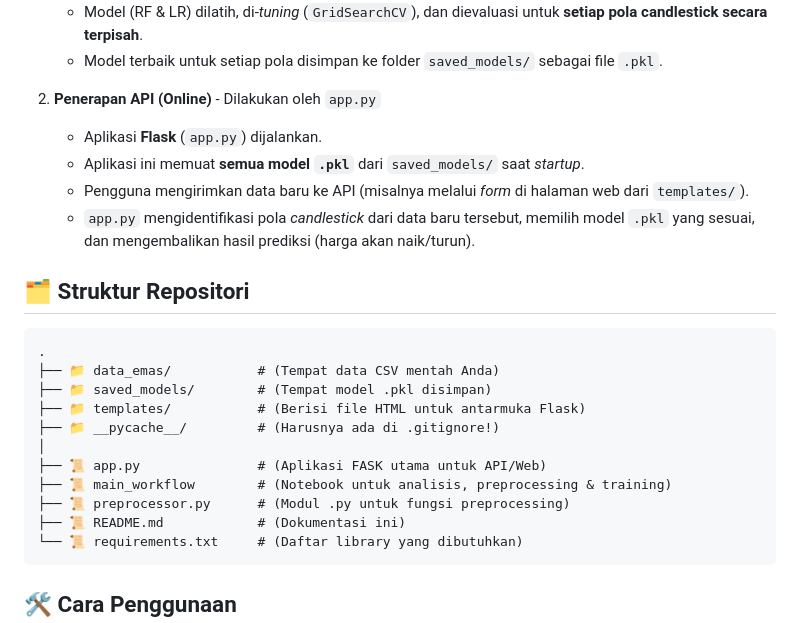
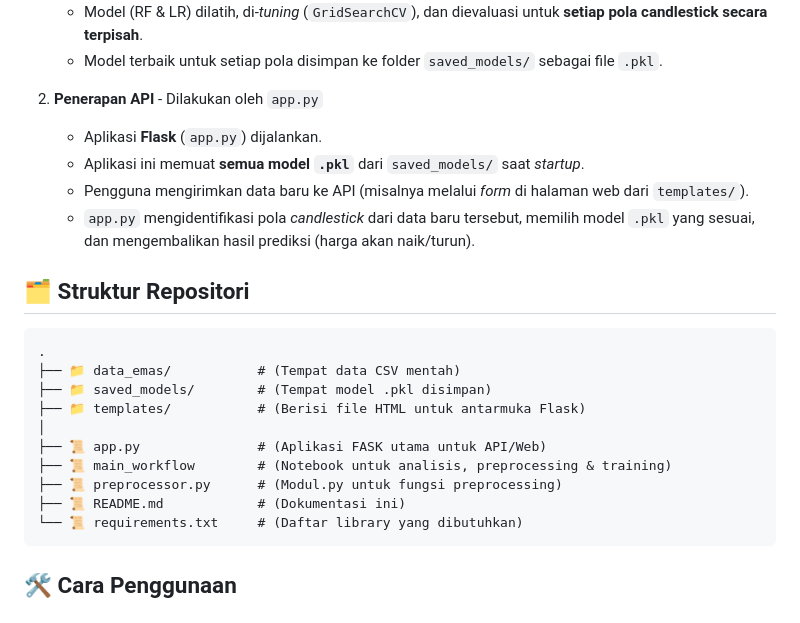
Before and after one commit to danu78umbara-cmd/candlestick-prediction-api, a Markdown page: README.md, the part around the change. GitHub-like rendering.

Commit message:
Fix formatting and wording in README.md

````diff
--- a/README.md
+++ b/README.md
@@ -18,7 +18,7 @@ Proses keseluruhan proyek ini dapat dibagi menjadi dua bagian utama: Pelatihan d
     * Model (RF & LR) dilatih, di-<em>tuning</em> (`GridSearchCV`), dan dievaluasi untuk **setiap pola candlestick secara terpisah**.
     * Model terbaik untuk setiap pola disimpan ke folder `saved_models/` sebagai file `.pkl`.
 
-2.  **Penerapan API (Online)** - Dilakukan oleh `app.py`
+2.  **Penerapan API** - Dilakukan oleh `app.py`
     * Aplikasi **Flask** (`app.py`) dijalankan.
     * Aplikasi ini memuat **semua model `.pkl`** dari `saved_models/` saat *startup*.
     * Pengguna mengirimkan data baru ke API (misalnya melalui *form* di halaman web dari `templates/`).
@@ -28,14 +28,13 @@ Proses keseluruhan proyek ini dapat dibagi menjadi dua bagian utama: Pelatihan d
 
 ```
 .
-├── 📁 data_emas/           # (Tempat data CSV mentah Anda)
+├── 📁 data_emas/           # (Tempat data CSV mentah)
 ├── 📁 saved_models/        # (Tempat model .pkl disimpan)
 ├── 📁 templates/           # (Berisi file HTML untuk antarmuka Flask)
-├── 📁 __pycache__/         # (Harusnya ada di .gitignore!)
 │
 ├── 📜 app.py               # (Aplikasi FASK utama untuk API/Web)
 ├── 📜 main_workflow        # (Notebook untuk analisis, preprocessing & training)
-├── 📜 preprocessor.py      # (Modul .py untuk fungsi preprocessing)
+├── 📜 preprocessor.py      # (Modul.py untuk fungsi preprocessing)
 ├── 📜 README.md            # (Dokumentasi ini)
 └── 📜 requirements.txt     # (Daftar library yang dibutuhkan)
 ```
````
